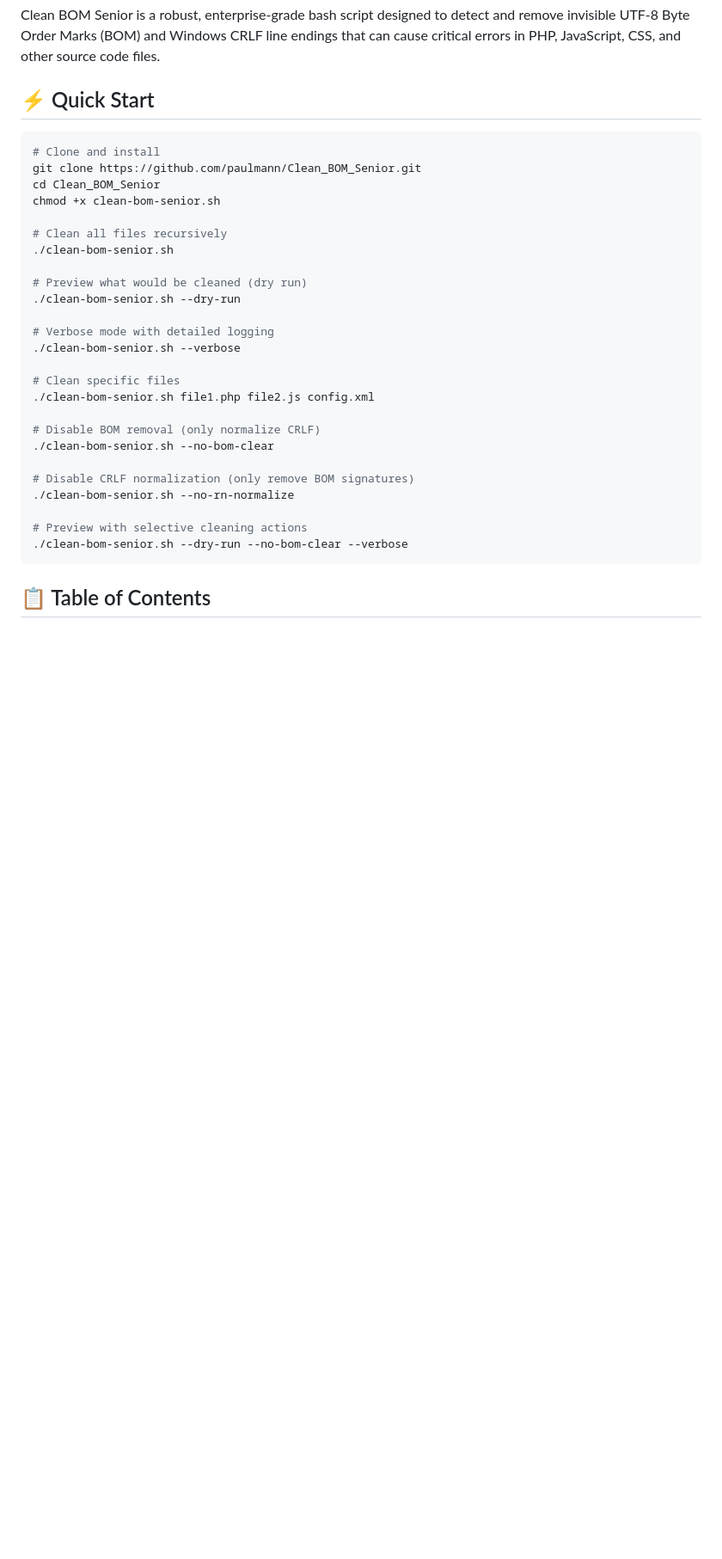
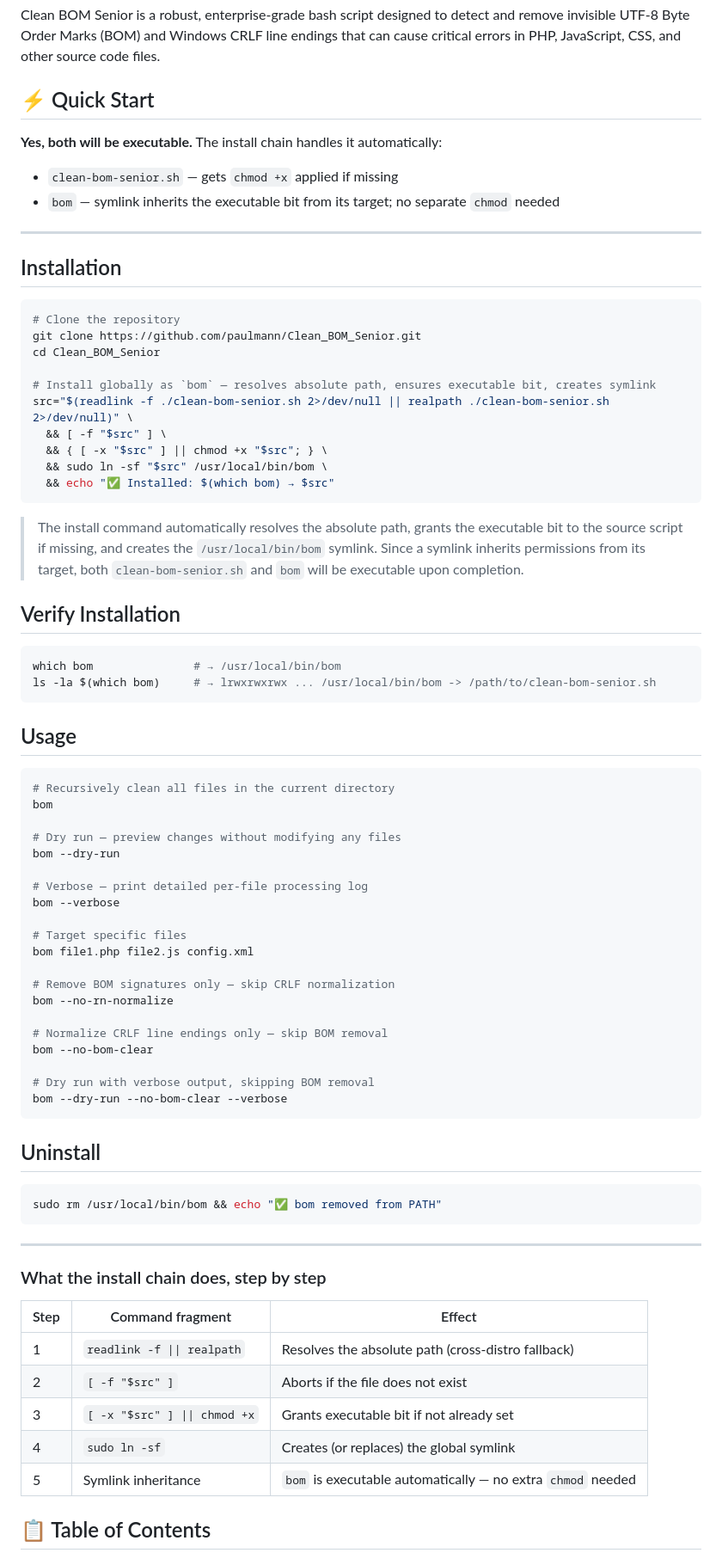
Before and after one commit to paulmann/Clean_BOM_Senior, a Markdown page: README.md, the part around the change. Shown at 86% size. Drawn GitHub-style; blank space fills up the shorter version.

````diff
--- a/README.md
+++ b/README.md
@@ -11,33 +11,84 @@ Clean BOM Senior is a robust, enterprise-grade bash script designed to detect an
 
 ## ⚡ Quick Start
 
+**Yes, both will be executable.** The install chain handles it automatically:
+- `clean-bom-senior.sh` — gets `chmod +x` applied if missing
+- `bom` — symlink inherits the executable bit from its target; no separate `chmod` needed
+
+***
+
+
+## Installation
+
 ```bash
-# Clone and install
+# Clone the repository
 git clone https://github.com/paulmann/Clean_BOM_Senior.git
 cd Clean_BOM_Senior
-chmod +x clean-bom-senior.sh
 
-# Clean all files recursively
-./clean-bom-senior.sh
+# Install globally as `bom` — resolves absolute path, ensures executable bit, creates symlink
+src="$(readlink -f ./clean-bom-senior.sh 2>/dev/null || realpath ./clean-bom-senior.sh 2>/dev/null)" \
+  && [ -f "$src" ] \
+  && { [ -x "$src" ] || chmod +x "$src"; } \
+  && sudo ln -sf "$src" /usr/local/bin/bom \
+  && echo "✅ Installed: $(which bom) → $src"
+```
 
-# Preview what would be cleaned (dry run)
-./clean-bom-senior.sh --dry-run
+> The install command automatically resolves the absolute path, grants the executable
+> bit to the source script if missing, and creates the `/usr/local/bin/bom` symlink.
+> Since a symlink inherits permissions from its target, both `clean-bom-senior.sh`
+> and `bom` will be executable upon completion.
 
-# Verbose mode with detailed logging
-./clean-bom-senior.sh --verbose
+## Verify Installation
 
-# Clean specific files
-./clean-bom-senior.sh file1.php file2.js config.xml
+```bash
+which bom               # → /usr/local/bin/bom
+ls -la $(which bom)     # → lrwxrwxrwx ... /usr/local/bin/bom -> /path/to/clean-bom-senior.sh
+```
 
-# Disable BOM removal (only normalize CRLF)
-./clean-bom-senior.sh --no-bom-clear
+## Usage
 
-# Disable CRLF normalization (only remove BOM signatures)
-./clean-bom-senior.sh --no-rn-normalize
+```bash
+# Recursively clean all files in the current directory
+bom
 
-# Preview with selective cleaning actions
-./clean-bom-senior.sh --dry-run --no-bom-clear --verbose
+# Dry run — preview changes without modifying any files
+bom --dry-run
+
+# Verbose — print detailed per-file processing log
+bom --verbose
+
+# Target specific files
+bom file1.php file2.js config.xml
+
+# Remove BOM signatures only — skip CRLF normalization
+bom --no-rn-normalize
+
+# Normalize CRLF line endings only — skip BOM removal
+bom --no-bom-clear
+
+# Dry run with verbose output, skipping BOM removal
+bom --dry-run --no-bom-clear --verbose
 ```
+
+## Uninstall
+
+```bash
+sudo rm /usr/local/bin/bom && echo "✅ bom removed from PATH"
+```
+
+***
+
+### What the install chain does, step by step
+
+| Step | Command fragment | Effect |
+|------|-----------------|--------|
+| 1 | `readlink -f \|\| realpath` | Resolves the absolute path (cross-distro fallback) |
+| 2 | `[ -f "$src" ]` | Aborts if the file does not exist |
+| 3 | `[ -x "$src" ] \|\| chmod +x` | Grants executable bit if not already set |
+| 4 | `sudo ln -sf` | Creates (or replaces) the global symlink |
+| 5 | Symlink inheritance | `bom` is executable automatically — no extra `chmod` needed |
+
+
 
 ## 📋 Table of Contents
 
````
